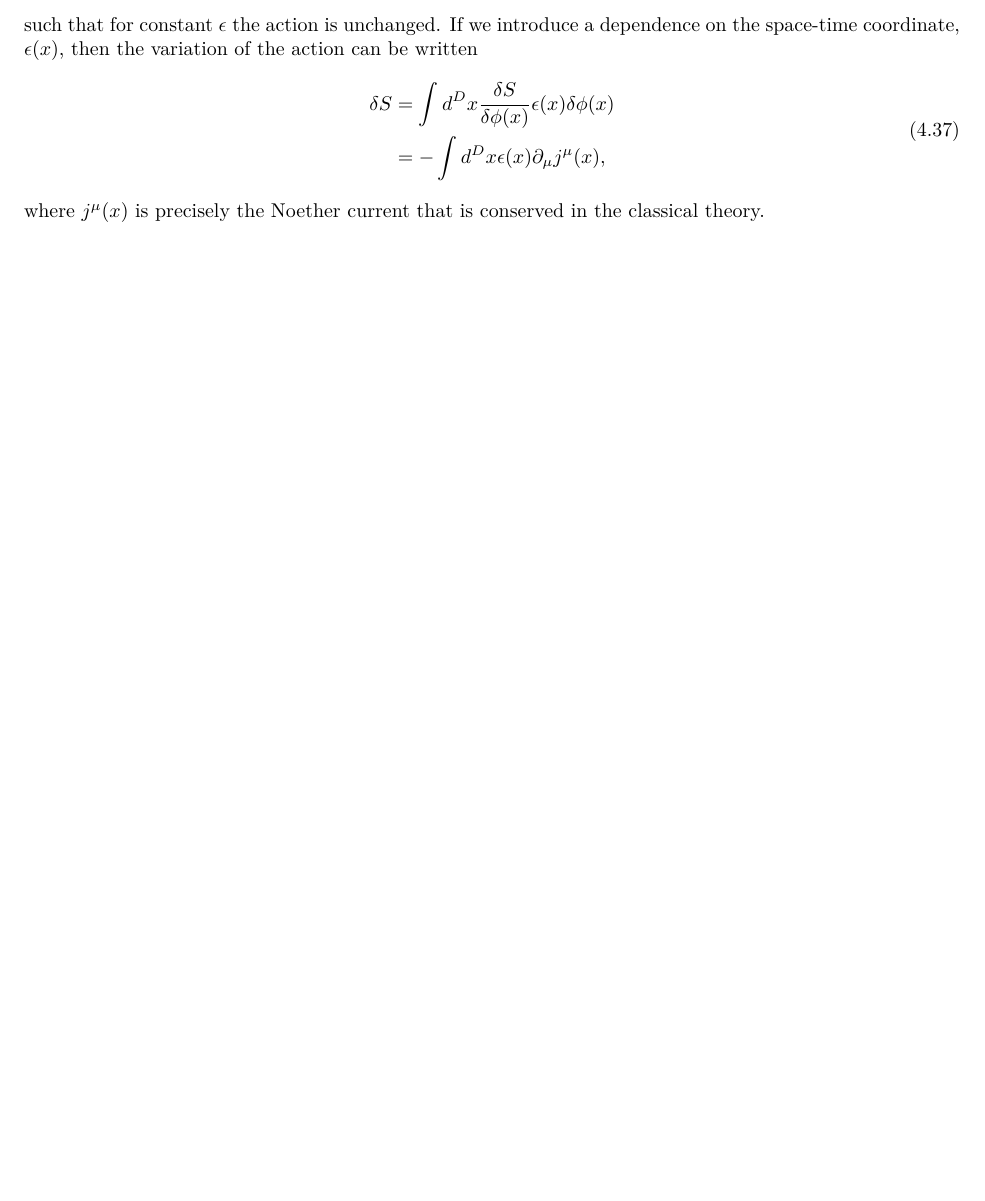
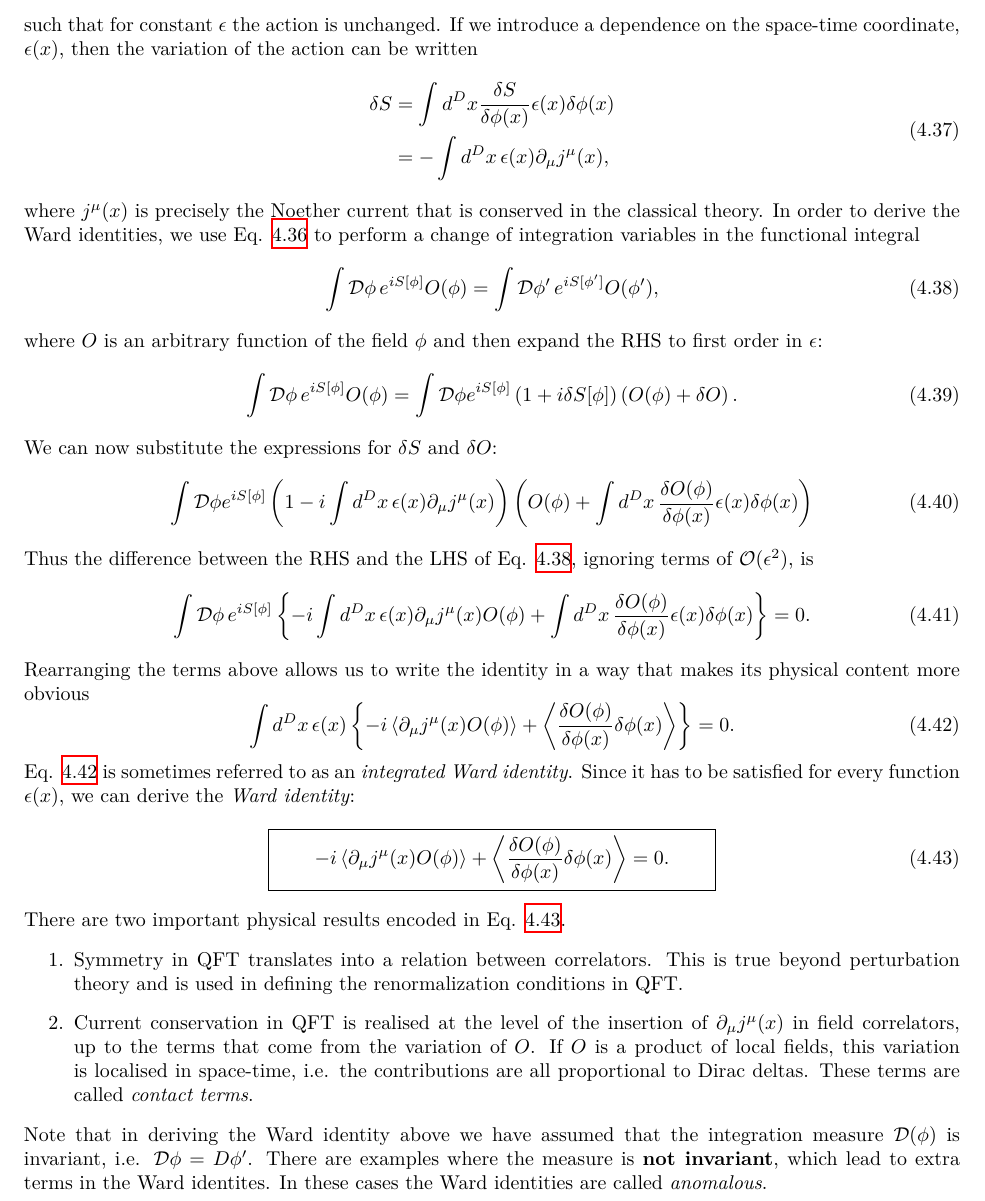
Before and after one commit to mathias-driesse/Quantum-Field-Theory, a LaTeX document (Path-Integral-QFT-Revision.tex): part of page 17 of 17, cut so that both start at the same text, the shorter picture padded with empty space. Compiled offline with XeLaTeX.

Commit message:
ward identities

```diff
--- a/Path-Integral-QFT-Revision.tex
+++ b/Path-Integral-QFT-Revision.tex
@@ -827,11 +827,41 @@ such that for constant $\epsilon$ the action is unchanged. If we introduce a dep
 \begin{equation}
 \begin{aligned}
     \delta S &= \int d^Dx \fdv{S}{\phi(x)} \epsilon(x) \delta\phi(x) \\
-    &= -\int d^Dx \epsilon(x) \partial_\mu j^\mu(x),
+    &= -\int d^Dx \, \epsilon(x) \partial_\mu j^\mu(x),
 \end{aligned}
 \end{equation}
 where $j^\mu(x)$ is precisely the Noether current that is conserved in the classical theory. % TODO: clarify
+In order to derive the Ward identities, we use Eq. \ref{eq:symmetry_transformation} to perform a change of integration variables in the functional integral
+\begin{equation} \label{eq:symmetry_transformation_change_variables}
+    \int \mathcal{D}\phi \, e^{iS[\phi]} O(\phi) = \int \mathcal{D}\phi' \, e^{iS[\phi']} O(\phi'),
+\end{equation}
+where $O$ is an arbitrary function of the field $\phi$ and then expand the RHS to first order in $\epsilon$:
+\begin{equation}
+    \int \mathcal{D} \phi \, e^{iS[\phi]} O(\phi) = \int \mathcal{D}\phi e^{iS[\phi]} \left(1 + i\delta S[\phi]\right) \left(O(\phi) + \delta O\right).
+\end{equation}
+We can now substitute the expressions for $\delta S$ and $\delta O$:
+\begin{equation}
+    \int \mathcal{D}\phi e^{iS[\phi]} \left(1 - i\int d^Dx \, \epsilon(x) \partial_\mu j^\mu(x)\right) \left(O(\phi) + \int d^Dx \, \fdv{O(\phi)}{\phi(x)}\epsilon(x) \delta \phi(x)\right)
+\end{equation}
+Thus the difference between the RHS and the LHS of Eq. \ref{eq:symmetry_transformation_change_variables}, ignoring terms of $\mathcal{O}(\epsilon^2)$, is
+\begin{equation}
+    \int \mathcal{D}\phi \, e^{iS[\phi]} \left\{-i \int d^Dx \, \epsilon(x) \partial_\mu j^\mu(x) O(\phi) + \int d^Dx \, \fdv{O(\phi)}{\phi(x)} \epsilon(x) \delta \phi(x)\right\} = 0.
+\end{equation}
+Rearranging the terms above allows us to write the identity in a way that makes its physical content more obvious
+\begin{equation} \label{eq:integrated_ward}
+    \int d^Dx \, \epsilon(x) \left\{-i \ev{\partial_\mu j^\mu(x) O(\phi)} + \ev{\fdv{O(\phi)}{\phi(x)} \delta\phi(x)}\right\} = 0.
+\end{equation}
+Eq. \ref{eq:integrated_ward} is sometimes referred to as an \textit{integrated Ward identity}. Since it has to be satisfied for every function $\epsilon(x)$, we can derive the \textit{Ward identity}:
+\begin{empheq}[box=\widefbox]{align}\label{eq:ward_identity}
+    -i \ev{\partial_\mu j^\mu(x) O(\phi)} + \ev{\fdv{O(\phi)}{\phi(x)} \delta\phi(x)} = 0.
+\end{empheq}
+There are two important physical results encoded in Eq. \ref{eq:ward_identity}.
+\begin{enumerate}
+    \item Symmetry in QFT translates into a relation between correlators. This is true beyond perturbation theory and is used in defining the renormalization conditions in QFT.
+    \item Current conservation in QFT is realised at the level of the insertion of $\partial_\mu j^\mu(x)$ in field correlators, up to the terms that come from the variation of $O$. If $O$ is a product of local fields, this variation is localised in space-time, i.e. the contributions are all proportional to Dirac deltas. These terms are called \textit{contact terms}.
+\end{enumerate}
 
+Note that in deriving the Ward identity above we have assumed that the integration measure $\mathcal{D}(\phi)$ is invariant, i.e. $\mathcal{D}\phi = D\phi'$. There are examples where the measure is \textbf{not invariant}, which lead to extra terms in the Ward identites. In these cases the Ward identities are called \textit{anomalous}.
 
 
 \end{document}
```
Also changed, not shown: Path-Integral-QFT-Revision.tex (2 more changed lines).
